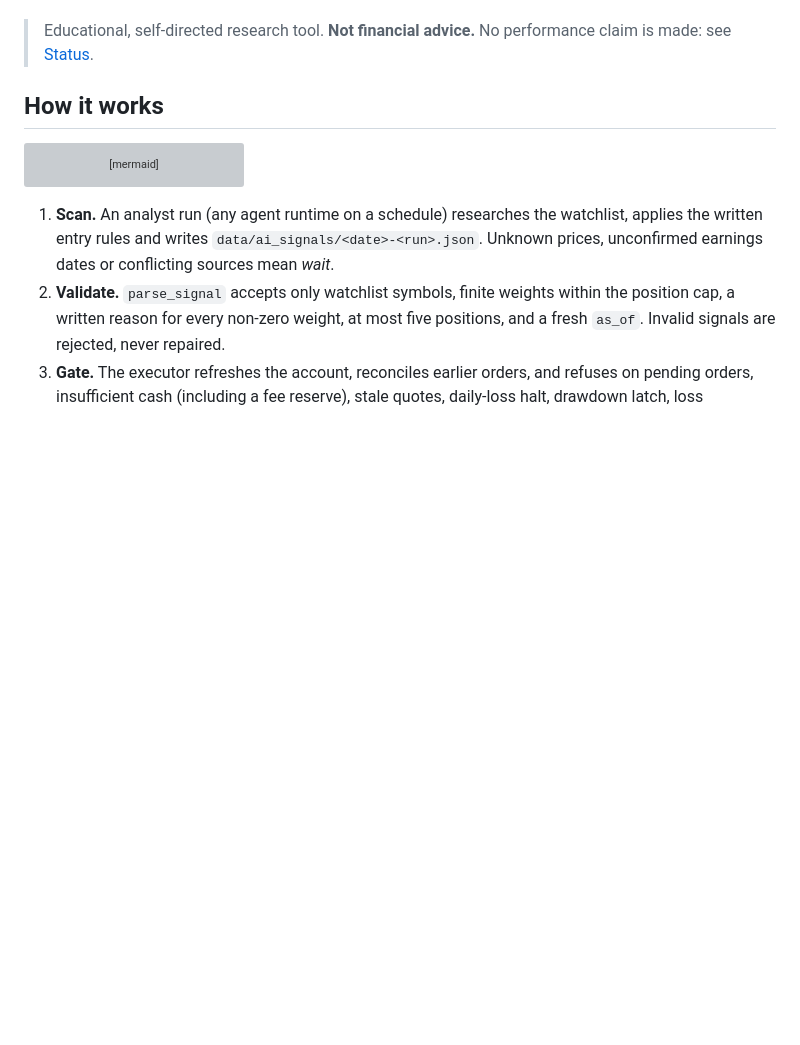
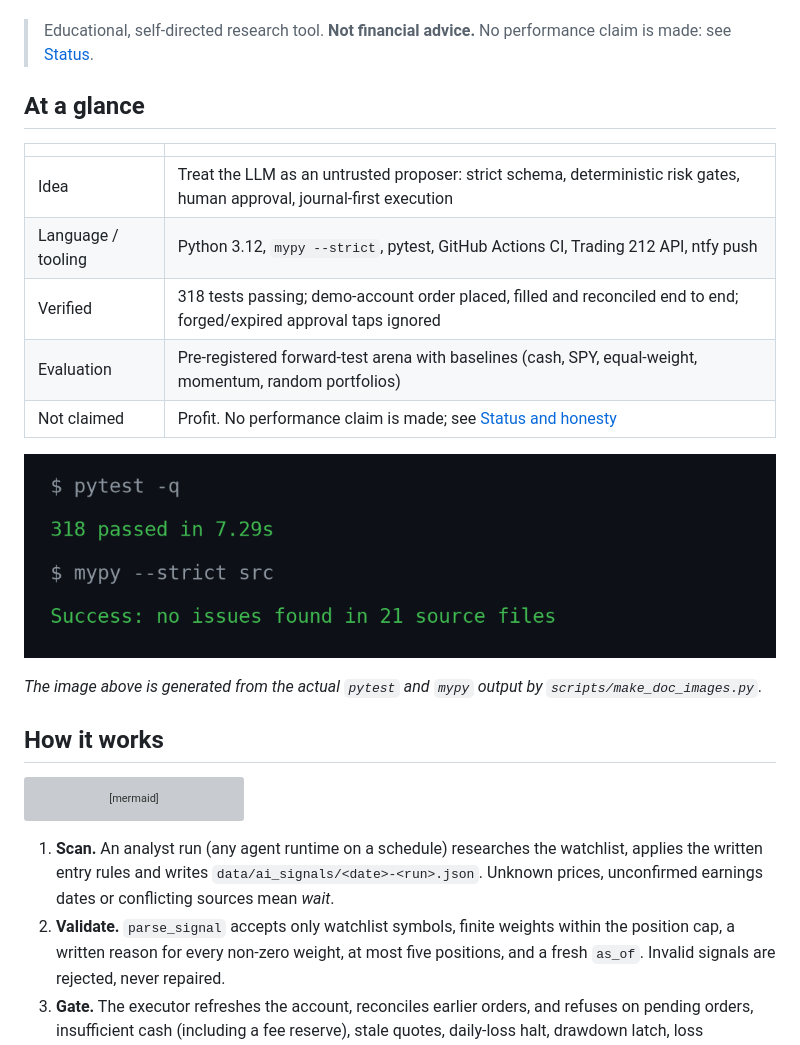
Before and after one commit to taim-ss/ai-trader, a Markdown page: README.md, the part around one of its changes. Drawn GitHub-style; pictures changed too: docs/assets/verification.png (added); blank space fills up the shorter version; grey boxes are pictures that could not be loaded.

Commit message:
docs: README overview, architecture diagram, verified test output, roadmap and AI-assistance note

```diff
--- a/README.md
+++ b/README.md
@@ -12,6 +17,20 @@ on the next run. A forward-test arena scores the analyst against simple baseline
 committed, so "does the AI add anything?" gets an honest answer instead of a backtest that the model has already seen.
 
 > Educational, self-directed research tool. **Not financial advice.** No performance claim is made: see [Status](#status-and-honesty).
+
+## At a glance
+
+| | |
+|---|---|
+| Idea | Treat the LLM as an untrusted proposer: strict schema, deterministic risk gates, human approval, journal-first execution |
+| Language / tooling | Python 3.12, `mypy --strict`, pytest, GitHub Actions CI, Trading 212 API, ntfy push |
+| Verified | 318 tests passing; demo-account order placed, filled and reconciled end to end; forged/expired approval taps ignored |
+| Evaluation | Pre-registered forward-test arena with baselines (cash, SPY, equal-weight, momentum, random portfolios) |
+| Not claimed | Profit. No performance claim is made; see [Status and honesty](#status-and-honesty) |
+
+![Real output of the test suite and type checker](docs/assets/verification.png)
+
+*The image above is generated from the actual `pytest` and `mypy` output by `scripts/make_doc_images.py`.*
 
 ## How it works
 
```
Also changed, not shown: other parts of README.md (+22 -0 lines), docs/assets/architecture.png (added), 1 other file.
